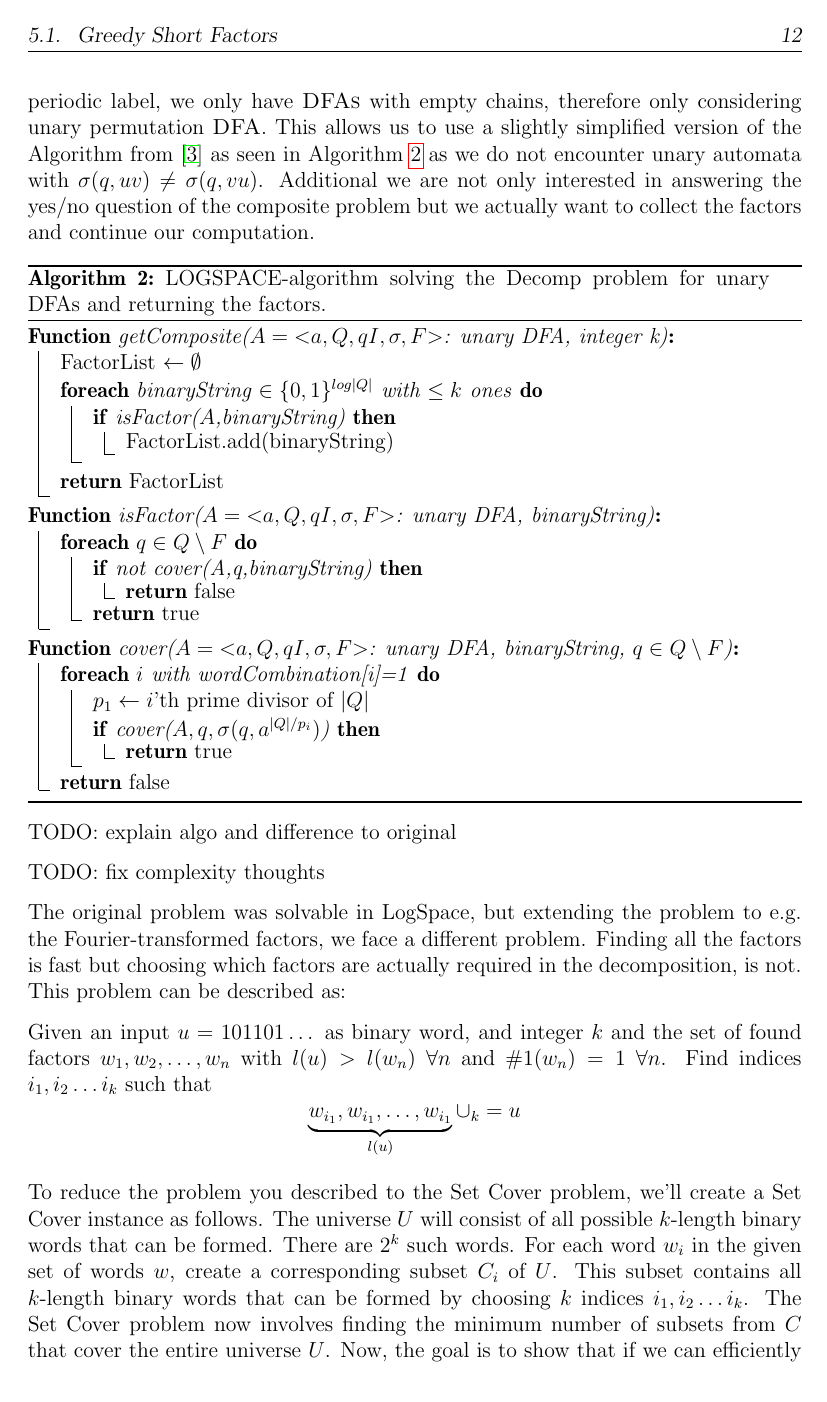
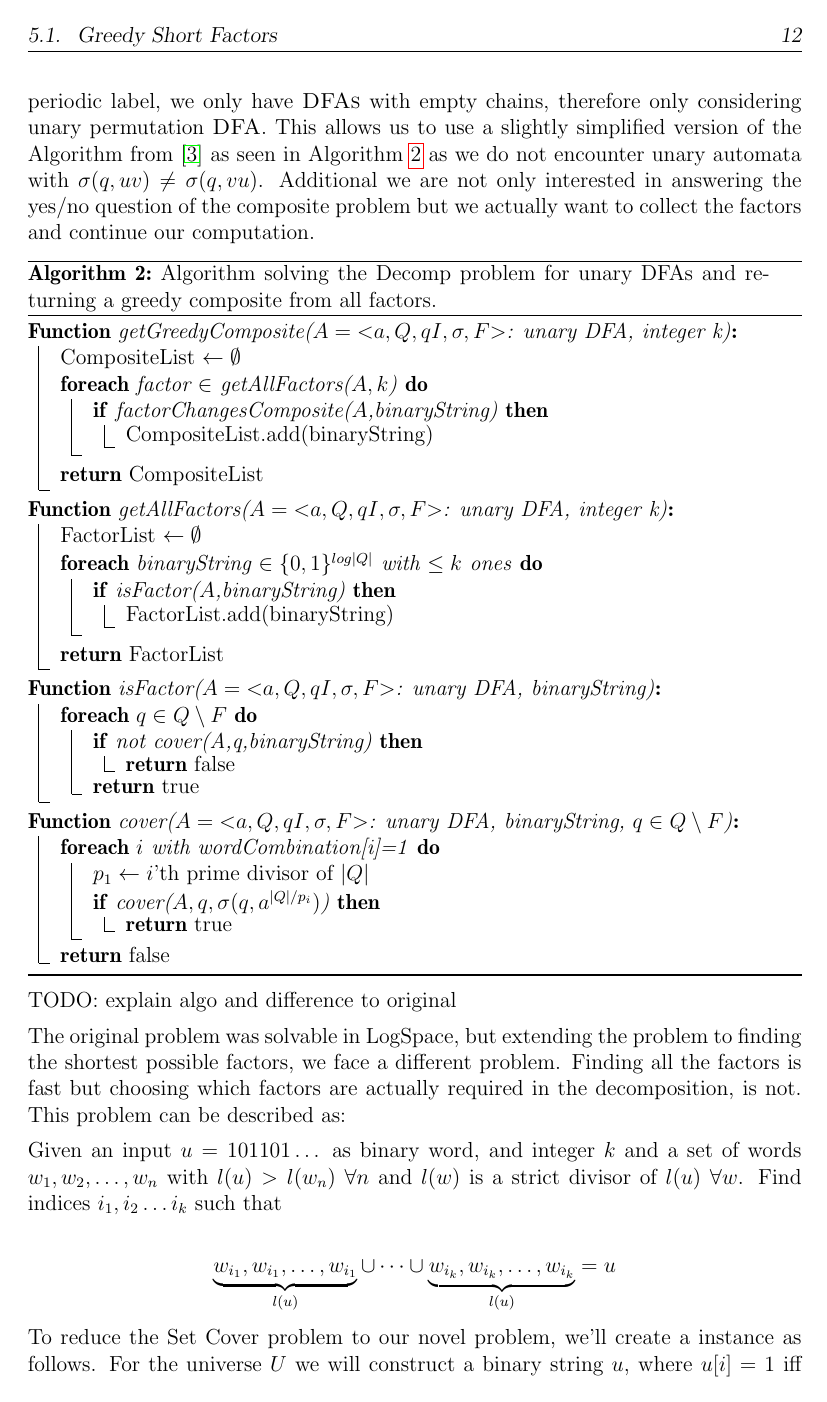
Before and after one commit to fierg/ept-graph, a LaTeX thesis (thesis/thesis.tex, which reads thesis/src/novel-algo.tex): page 17 of 27. Compiled offline with pdfLaTeX.

Commit message:
Thesis: fixed reduction from greedy problem

```diff
--- a/thesis/src/novel-algo.tex
+++ b/thesis/src/novel-algo.tex
@@ -62,7 +62,15 @@ Usually the algorithms and proofs are considering unary \DFAs consisting of a ch
 	\label{algo:composite}
 	\DontPrintSemicolon
 	\SetKwProg{Fn}{Function}{:}{}
-	\Fn{getComposite($A = ⟨{a}, Q, qI , \sigma, F ⟩ $: unary DFA, integer k)}{
+	\Fn{getGreedyComposite($A = ⟨{a}, Q, qI , \sigma, F ⟩ $: unary DFA, integer k)}{
+		CompositeList $\gets \emptyset$\;
+		\ForEach{factor $\in$ getAllFactors($A,k$)}{
+			\If{factorChangesComposite($A$,binaryString)}{CompositeList.add(binaryString)}
+		}
+		\KwRet CompositeList\;
+	}
+
+	\Fn{getAllFactors($A = ⟨{a}, Q, qI , \sigma, F ⟩ $: unary DFA, integer k)}{
 		FactorList $\gets \emptyset$\;
 		\ForEach{binaryString $\in \{0,1\}^{log|Q|}$ with $\leq k$ ones}{
 			\If{isFactor($A$,binaryString)}{FactorList.add(binaryString)}
@@ -85,21 +93,18 @@ Usually the algorithms and proofs are considering unary \DFAs consisting of a ch
 		\KwRet false
 	}
 
-	\caption{LOGSPACE-algorithm solving the Decomp problem for unary DFAs and returning the factors.}
+	\caption{Algorithm solving the Decomp problem for unary DFAs and returning a greedy composite from all factors.}
 \end{algorithm}
 
 TODO: explain algo and difference to original
 
-TODO: fix complexity thoughts
 
-The original problem was solvable in \LogSpace, but extending the problem to e.g. the Fourier-transformed factors, we face a different problem. Finding all the factors is fast but choosing which factors are actually required in the decomposition, is not. This problem can be described as:
+The original problem was solvable in \LogSpace, but extending the problem to finding the shortest possible factors, we face a different problem. Finding all the factors is fast but choosing which factors are actually required in the decomposition, is not. This problem can be described as:
 
-Given an input $u = 101101\dots$ as binary word, and integer $k$ and the set of found factors $w_1, w_2, \dots, w_n$ with $l(u) > l(w_n) ~\forall n$ and $\#1(w_n) = 1 ~\forall n$. Find indices $i_1, i_2 \dots i_k$ such that
+Given an input $u = 101101\dots$ as binary word, and integer $k$ and a set of words $w_1, w_2, \dots, w_n$ with $l(u) > l(w_n) ~\forall n$ and $l(w)$ is a strict divisor of $l(u) ~ \forall w$. Find indices $i_1, i_2 \dots i_k$ such that
+
 \[
-\underbrace{w_{i_1}, w_{i_1}, \dots, w_{i_1}}_{l(u)} \cup_k = u
+\underbrace{w_{i_1}, w_{i_1}, \dots, w_{i_1}}_{l(u)} \cup \dots \cup \underbrace{w_{i_k}, w_{i_k}, \dots, w_{i_k}}_{l(u)} = u
 \]
 
-To reduce the problem you described to the Set Cover problem, we'll create a Set Cover instance as follows. The universe $U$ will consist of all possible $k$-length binary words that can be formed. There are $2^k$ such words.
-For each word $w_i$ in the given set of words $w$, create a corresponding subset $C_i$ of $U$. This subset contains all $k$-length binary words that can be formed by choosing $k$ indices $i_1, i_2 \dots i_k$. The Set Cover problem now involves finding the minimum number of subsets from $C$ that cover the entire universe $U$. Now, the goal is to show that if we can efficiently solve the Set Cover problem for this constructed instance, we can efficiently solve the original problem.
-
-If the Set Cover problem finds a cover of size $k$, it means there is a set of indices $i_1, i_2, \dots, i_k$ that chooses from the words $w_i$ such that $w_{i_1}, w_{i_2}, \dots, w_{i_k}$ can form the same binary word as $u$, which satisfies the original problem. Conversely, if you can efficiently solve the original problem and find a set of indices $i_1, i_2, \dots, i_k$ that chooses from the words $w_i$ to form $u$, then the corresponding subsets $C_i$ in the constructed Set Cover instance cover the entire universe $U$. This means you've found a Set Cover of size $k$. This reduction demonstrates that solving the original problem is at least as hard as solving the Set Cover problem. Therefore, if you can efficiently solve Set Cover, you can also efficiently solve the original problem, and vice versa.
+To reduce the Set Cover problem to our novel problem, we'll create a instance as follows. For the universe $U$ we will construct a binary string $u$, where $u[i] = 1$ iff $i \in U$. For each subset $C_n$ of $U$ we create a word $w_n$ in the given set of words $w$ correspondingly. For each subset, there will be a word $w$, with $w[i] = 1$ iff $i \in C_n$. The Set Cover problem now involves finding the minimum number of subsets from $C$ that cover the entire universe $U$. The goal is to show that if we can efficiently solve the Set Cover problem for this constructed instance, we can efficiently solve the original problem. If the Set Cover problem finds a cover of size $k$, it means there is a set of indices $i_1, i_2, \dots, i_k$ that chooses from the words $w_i$ such that $w_{i_1}, w_{i_2}, \dots, w_{i_k}$ can form the same binary word as $u$, which satisfies the original problem. Conversely, if you can efficiently solve the original problem and find a set of indices $i_1, i_2, \dots, i_k$ that chooses from the words $w_i$ to form $u$, then the corresponding subsets $C_i$ in the constructed Set Cover instance cover the entire universe $U$. This means you've found a Set Cover of size $k$. This reduction demonstrates that solving the original problem is at least as hard as solving the Set Cover problem.
```
Also changed, not shown: thesis/src/decomposition.tex (+1 -0 lines), thesis/src/novel-algo.tex (6 more changed lines).
